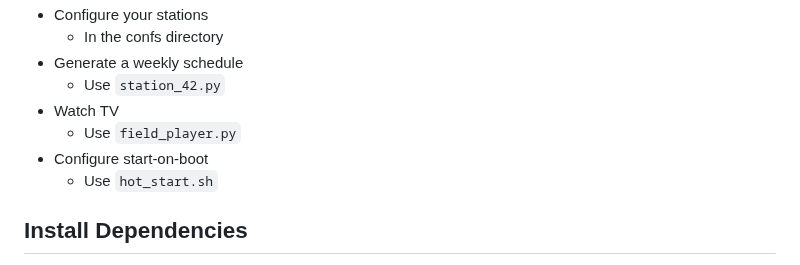
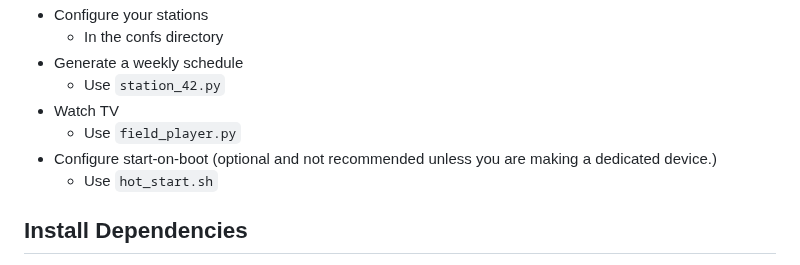
Before and after one commit to shane-mason/FieldStation42, a Markdown page: README.md, the part around the change. Rendered like a GitHub page.

```diff
--- a/README.md
+++ b/README.md
@@ -12,7 +12,7 @@ Broadcast TV simulator intended to provide an authentic experience of watching O
     * Use `station_42.py`
 * Watch TV
     * Use `field_player.py`
-* Configure start-on-boot
+* Configure start-on-boot (optional and not recommended unless you are making a dedicated device.)
     * Use `hot_start.sh`
 
 ## Install Dependencies
```
